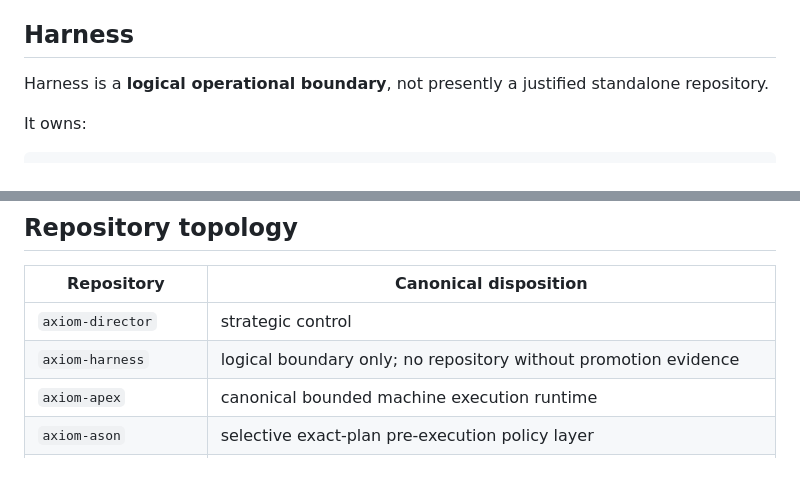
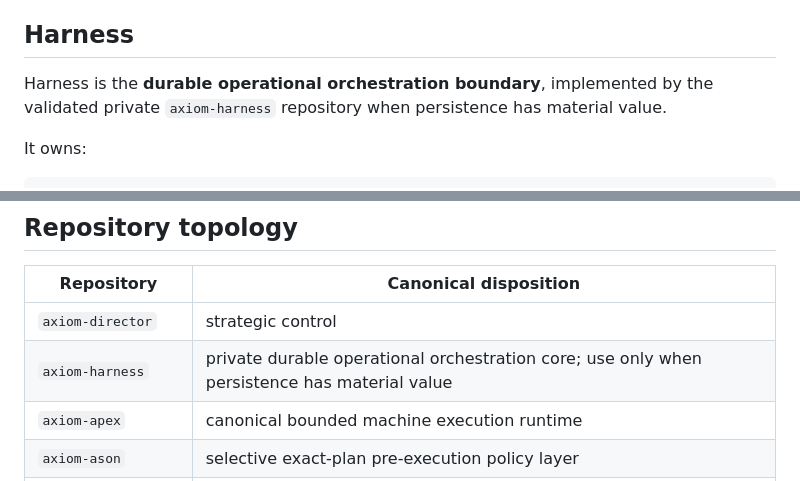
Before and after one commit to axiom-llc/axiom-research, a Markdown page: architecture/ARCHITECTURE.md, 2 parts joined by grey strips. Drawn GitHub-style.

Commit message:
align harness architecture boundary

```diff
--- a/architecture/ARCHITECTURE.md
+++ b/architecture/ARCHITECTURE.md
@@ -181,7 +181,7 @@ Classes outrank speculative numerical scoring. Within a class, rank by defensibl
 
 ## Harness
 
-Harness is a **logical operational boundary**, not presently a justified standalone repository.
+Harness is the **durable operational orchestration boundary**, implemented by the validated private `axiom-harness` repository when persistence has material value.
 
 It owns:
 
@@ -737,7 +737,7 @@ Preserve existing validated layouts until migration demonstrates greater net val
 | Repository | Canonical disposition |
 | --- | --- |
 | `axiom-director` | strategic control |
-| `axiom-harness` | logical boundary only; no repository without promotion evidence |
+| `axiom-harness` | private durable operational orchestration core; use only when persistence has material value |
 | `axiom-apex` | canonical bounded machine execution runtime |
 | `axiom-ason` | selective exact-plan pre-execution policy layer |
 | `axiom-rag` | canonical retrieval/storage subsystem |
```
